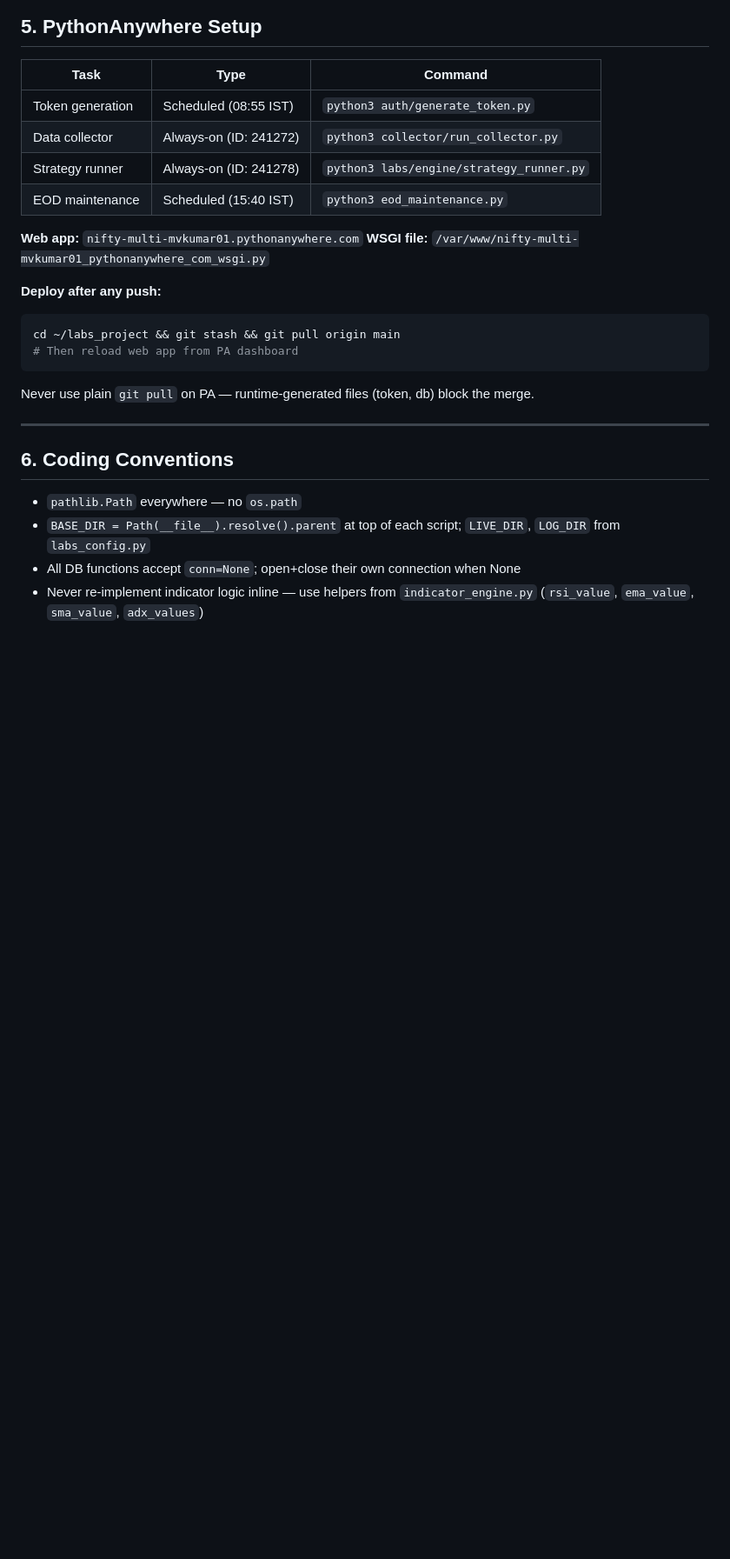
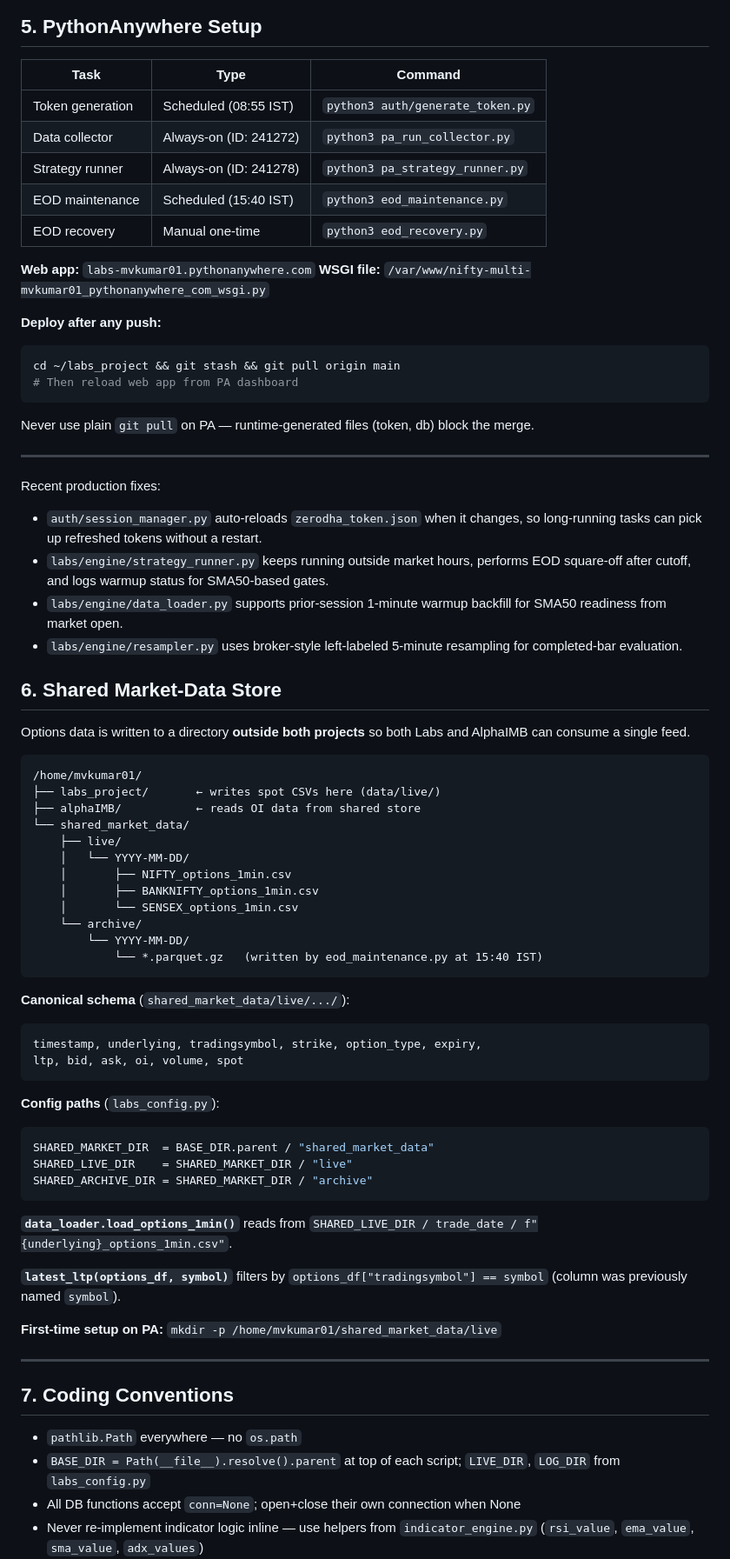
Before and after one commit to mvkumar01/labs_project, a Markdown page: CLAUDE.md, the part around one of its changes. Shown at 87% size. Drawn GitHub-style; blank space fills up the shorter version.

````diff
--- a/CLAUDE.md
+++ b/CLAUDE.md
@@ -195,11 +203,12 @@ Bot-level settings: `expiry_mode` (nearest_weekly / next_weekly / monthly), `str
 | Task | Type | Command |
 |---|---|---|
 | Token generation | Scheduled (08:55 IST) | `python3 auth/generate_token.py` |
-| Data collector | Always-on (ID: 241272) | `python3 collector/run_collector.py` |
-| Strategy runner | Always-on (ID: 241278) | `python3 labs/engine/strategy_runner.py` |
+| Data collector | Always-on (ID: 241272) | `python3 pa_run_collector.py` |
+| Strategy runner | Always-on (ID: 241278) | `python3 pa_strategy_runner.py` |
 | EOD maintenance | Scheduled (15:40 IST) | `python3 eod_maintenance.py` |
+| EOD recovery | Manual one-time | `python3 eod_recovery.py` |
 
-**Web app:** `nifty-multi-mvkumar01.pythonanywhere.com`
+**Web app:** `labs-mvkumar01.pythonanywhere.com`
 **WSGI file:** `/var/www/nifty-multi-mvkumar01_pythonanywhere_com_wsgi.py`
 
 **Deploy after any push:**
@@ -212,7 +221,53 @@ Never use plain `git pull` on PA — runtime-generated files (token, db) block t
 
 ---
 
-## 6. Coding Conventions
+Recent production fixes:
+- `auth/session_manager.py` auto-reloads `zerodha_token.json` when it changes, so long-running tasks can pick up refreshed tokens without a restart.
+- `labs/engine/strategy_runner.py` keeps running outside market hours, performs EOD square-off after cutoff, and logs warmup status for SMA50-based gates.
+- `labs/engine/data_loader.py` supports prior-session 1-minute warmup backfill for SMA50 readiness from market open.
+- `labs/engine/resampler.py` uses broker-style left-labeled 5-minute resampling for completed-bar evaluation.
+
+## 6. Shared Market-Data Store
+
+Options data is written to a directory **outside both projects** so both Labs and AlphaIMB can consume a single feed.
+
+```
+/home/mvkumar01/
+├── labs_project/       ← writes spot CSVs here (data/live/)
+├── alphaIMB/           ← reads OI data from shared store
+└── shared_market_data/
+    ├── live/
+    │   └── YYYY-MM-DD/
+    │       ├── NIFTY_options_1min.csv
+    │       ├── BANKNIFTY_options_1min.csv
+    │       └── SENSEX_options_1min.csv
+    └── archive/
+        └── YYYY-MM-DD/
+            └── *.parquet.gz   (written by eod_maintenance.py at 15:40 IST)
+```
+
+**Canonical schema** (`shared_market_data/live/.../`):
+```
+timestamp, underlying, tradingsymbol, strike, option_type, expiry,
+ltp, bid, ask, oi, volume, spot
+```
+
+**Config paths** (`labs_config.py`):
+```python
+SHARED_MARKET_DIR  = BASE_DIR.parent / "shared_market_data"
+SHARED_LIVE_DIR    = SHARED_MARKET_DIR / "live"
+SHARED_ARCHIVE_DIR = SHARED_MARKET_DIR / "archive"
+```
+
+**`data_loader.load_options_1min()`** reads from `SHARED_LIVE_DIR / trade_date / f"{underlying}_options_1min.csv"`.
+
+**`latest_ltp(options_df, symbol)`** filters by `options_df["tradingsymbol"] == symbol` (column was previously named `symbol`).
+
+**First-time setup on PA:** `mkdir -p /home/mvkumar01/shared_market_data/live`
+
+---
+
+## 7. Coding Conventions
 
 - `pathlib.Path` everywhere — no `os.path`
 - `BASE_DIR = Path(__file__).resolve().parent` at top of each script; `LIVE_DIR`, `LOG_DIR` from `labs_config.py`
````
Also changed, not shown: other parts of CLAUDE.md (+24 -14 lines).
